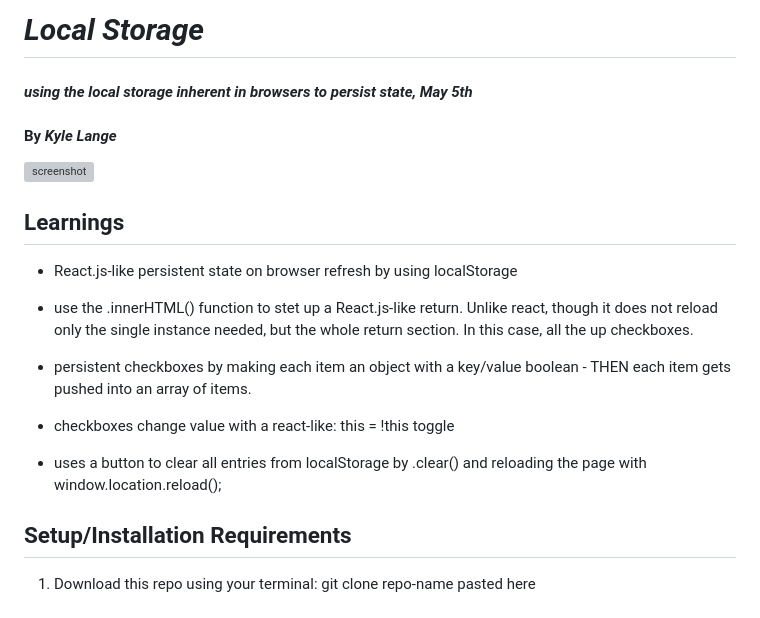
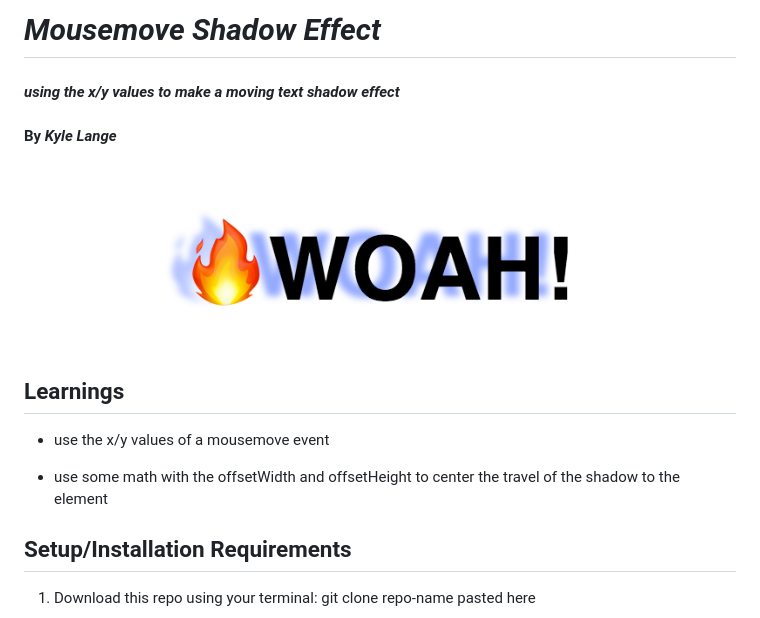
Before and after one commit to kylelange/mouse-shadow, a Markdown page: README.md, the part around the change. GitHub-like rendering; pictures changed too: mouse-shadow-screen.png (added); grey boxes are pictures that could not be loaded.

Commit message:
add finished JavaScript for shadow effect.

```diff
--- a/README.md
+++ b/README.md
@@ -1,24 +1,17 @@
-# _Local Storage_
+# _Mousemove Shadow Effect_
 
-#### _using the local storage inherent in browsers to persist state, May 5th_
+#### _using the x/y values to make a moving text shadow effect_
 
 #### By _**Kyle Lange**_
 
-![screenshot](local-screen.png)
+![screenshot](mouse-shadow-screen.png)
 
 
 ## Learnings
 
-* React.js-like persistent state on browser refresh by using localStorage
+* use the x/y values of a mousemove event
 
-* use the .innerHTML() function to stet up a React.js-like return.  Unlike react, though it does not reload only the single instance needed, but the whole return section.  In this case, all the up checkboxes.
-
-* persistent checkboxes by making each item an object with a key/value boolean - THEN each item gets pushed into an array of items.
-
-* checkboxes change value with a react-like:  this = !this toggle
-
-* uses a button to clear all entries from localStorage by .clear() and reloading the page with window.location.reload();
-
+* use some math with the offsetWidth and offsetHeight to center the travel of the shadow to the element
 
 
 ## Setup/Installation Requirements
```
Also changed, not shown: 1 other file.
